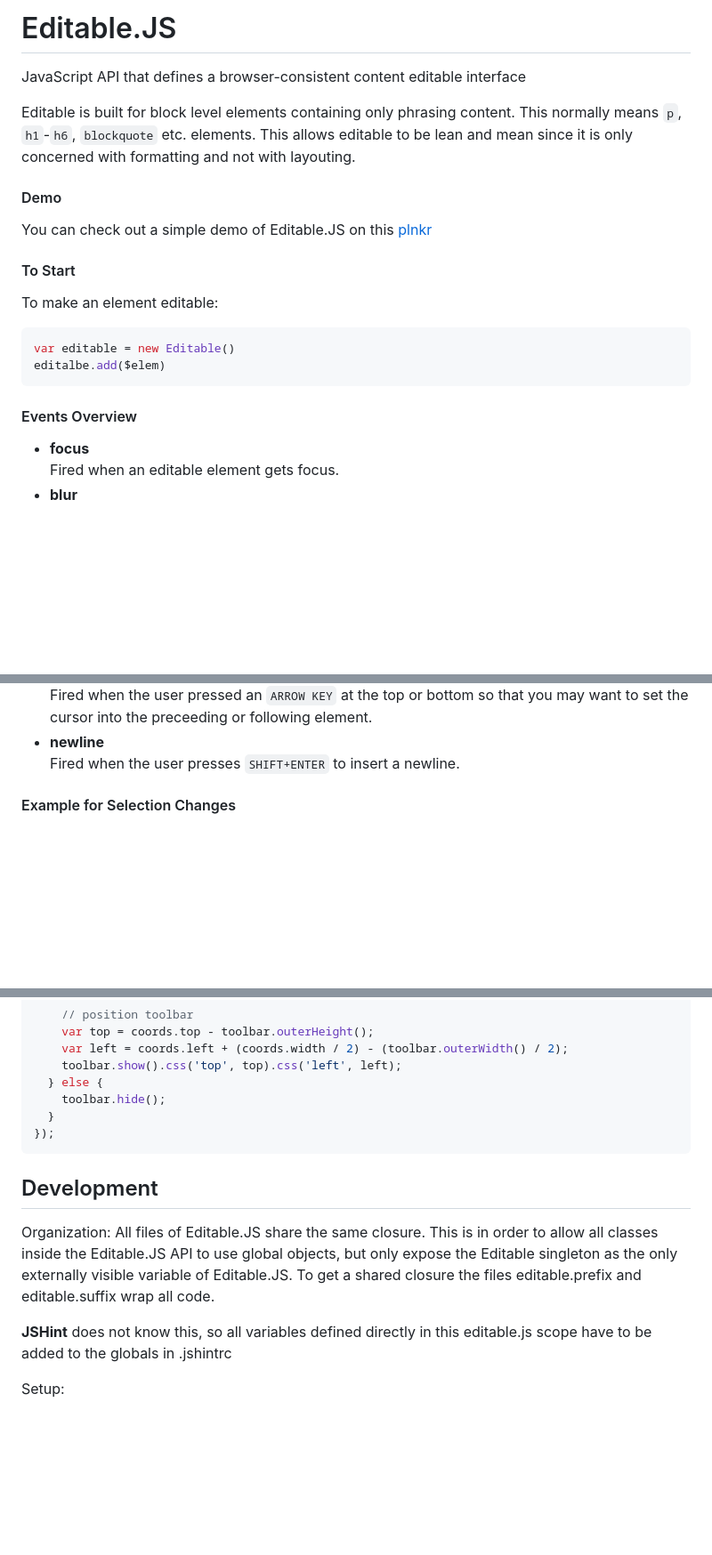
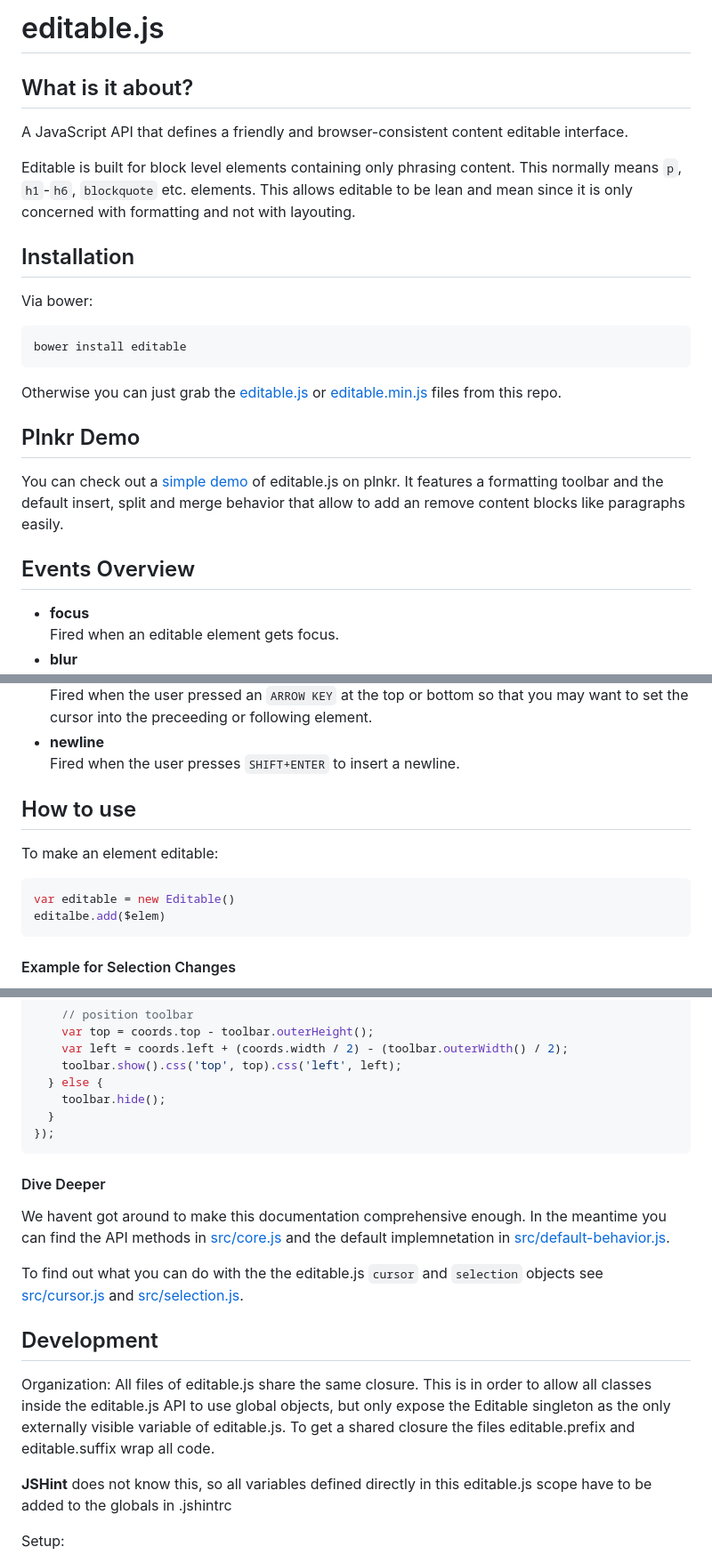
Before and after one commit to Rover-Geekg/anestisb, a Markdown page: README.md, 3 parts joined by grey strips. Shown at 89% size. Drawn GitHub-style; blank space fills up the shorter version.

````diff
--- a/README.md
+++ b/README.md
@@ -1,24 +1,30 @@
-Editable.JS
-==========
+editable.js
+===========
 
-JavaScript API that defines a browser-consistent content editable interface
+## What is it about?
+
+A JavaScript API that defines a friendly and browser-consistent content editable interface.
 
 Editable is built for block level elements containing only phrasing content. This normally means `p`, `h1`-`h6`, `blockquote` etc. elements. This allows editable to be lean and mean since it is only concerned with formatting and not with layouting.
 
-#### Demo
 
-You can check out a simple demo of Editable.JS on this [plnkr](http://plnkr.co/edit/12OUl7)
+## Installation
 
-#### To Start
+Via bower:
 
-To make an element editable:
-
-```javascript
-var editable = new Editable()
-editalbe.add($elem)
+```shell
+bower install editable
 ```
 
-#### Events Overview
+Otherwise you can just grab the [editable.js](editable.js) or [editable.min.js](editable.min.js) files from this repo.
+
+
+## Plnkr Demo
+
+You can check out a [simple demo](http://plnkr.co/edit/12OUl7) of editable.js on plnkr. It features a formatting toolbar and the default insert, split and merge behavior that allow to add an remove content blocks like paragraphs easily.
+
+
+## Events Overview
 
 - **focus**
   Fired when an editable element gets focus.
@@ -43,6 +49,16 @@ editalbe.add($elem)
 - **newline**
   Fired when the user presses `SHIFT+ENTER` to insert a newline.
 
+
+## How to use
+
+To make an element editable:
+
+```javascript
+var editable = new Editable()
+editalbe.add($elem)
+```
+
 #### Example for Selection Changes
 
 In a `selection` event you get the editable element that triggered the event as well as a selection object. Through the selection object you can get information about the selection like coordinates or the text it contains and you can manipulate the selection.
@@ -65,12 +81,17 @@ editable.selection(function(editableElement, selection) {
 });
 ```
 
+#### Dive Deeper
 
-Development
------------
+We havent got around to make this documentation comprehensive enough. In the meantime you can find the API methods in [src/core.js](src/core.js) and the default implemnetation in [src/default-behavior.js](src/default-behavior.js).
+
+To find out what you can do with the the editable.js `cursor` and `selection` objects see [src/cursor.js](src/cursor.js) and [src/selection.js](src/selection.js).
+
+
+## Development
 
 Organization:
-All files of Editable.JS share the same closure. This is in order to allow all classes inside the Editable.JS API to use global objects, but only expose the Editable singleton as the only externally visible variable of Editable.JS. To get a shared closure the files editable.prefix and editable.suffix wrap all code.
+All files of editable.js share the same closure. This is in order to allow all classes inside the editable.js API to use global objects, but only expose the Editable singleton as the only externally visible variable of editable.js. To get a shared closure the files editable.prefix and editable.suffix wrap all code.
 
 **JSHint** does not know this, so all variables defined directly in this editable.js scope have to be added to the globals in .jshintrc
 
````
Also changed, not shown: other parts of README.md (+2 -3 lines).
